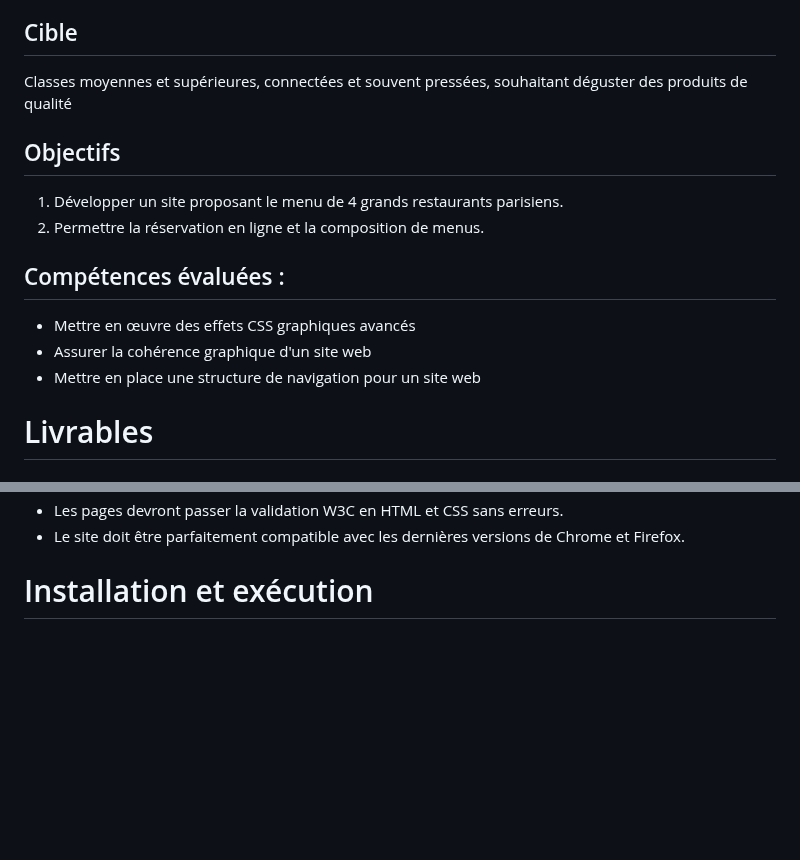
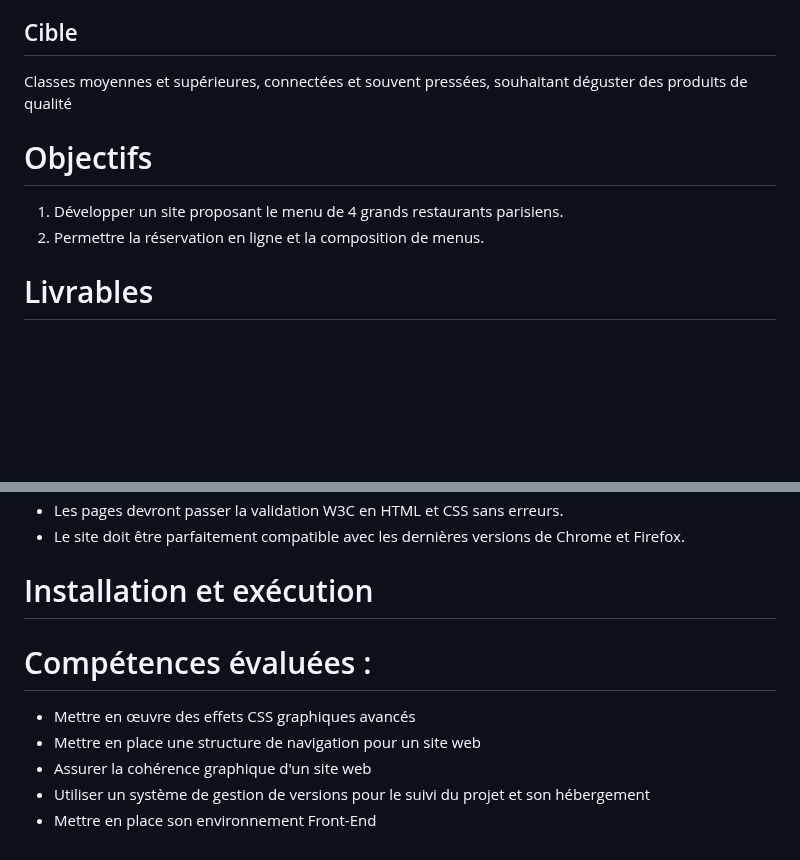
Before and after one commit to hajernaas/Projet3_OhMyFood, a Markdown page: README.md, 2 parts joined by grey strips. GitHub-like rendering; blank space fills up the shorter version.

```diff
--- a/README.md
+++ b/README.md
@@ -9,20 +9,11 @@ utilisateurs de composer leur propre menu et de réduire leur temps d’attente
 restaurants, car leur menu est préparé à l’avance. Plus de perte de temps à consulter la
 carte
 ## Cible
-Classes moyennes et supérieures, connectées et souvent pressées, souhaitant déguster des
-produits de qualité
+Classes moyennes et supérieures, connectées et souvent pressées, souhaitant déguster des produits de qualité
 
-
-## Objectifs
+# Objectifs
 1. Développer un site proposant le menu de 4 grands restaurants parisiens.
 2. Permettre la réservation en ligne et la composition de menus.
-
-## Compétences évaluées :
-* Mettre en œuvre des effets CSS graphiques avancés
-* Assurer la cohérence graphique d'un site web
-* Mettre en place une structure de navigation pour un site web
-
-
 
 # Livrables
 
@@ -72,3 +63,11 @@ survol sur desktop au lieu du clic
  * Les pages devront passer la validation W3C en HTML et CSS sans erreurs.
  * Le site doit être parfaitement compatible avec les dernières versions  de Chrome et Firefox.
 #  Installation et exécution
+
+
+# Compétences évaluées :
+* Mettre en œuvre des effets CSS graphiques avancés
+* Mettre en place une structure de navigation pour un site web
+* Assurer la cohérence graphique d'un site web
+* Utiliser un système de gestion de versions pour le suivi du projet et son hébergement
+* Mettre en place son environnement Front-End
```
